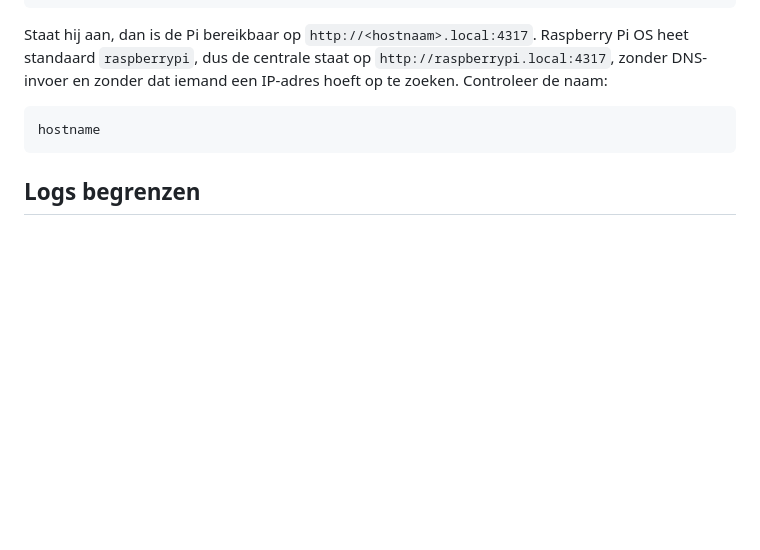
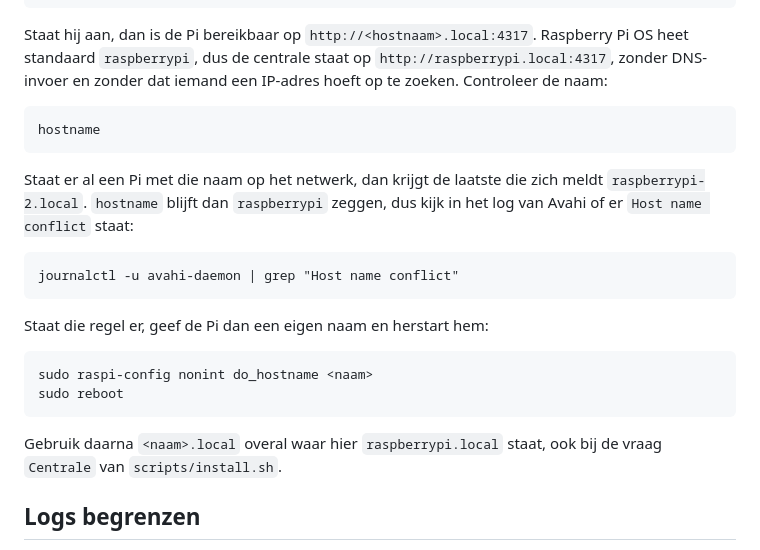
Before and after one commit to WahidN/agent-factory, a Markdown page: deploy/pi.md, the part around the change. Rendered like a GitHub page; blank space fills up the shorter version.

Commit message:
docs(pi): handle a taken hostname

````diff
--- a/deploy/pi.md
+++ b/deploy/pi.md
@@ -69,6 +69,21 @@ Staat hij aan, dan is de Pi bereikbaar op `http://<hostnaam>.local:4317`. Raspbe
 ```
 hostname
 ```
+
+Staat er al een Pi met die naam op het netwerk, dan krijgt de laatste die zich meldt `raspberrypi-2.local`. `hostname` blijft dan `raspberrypi` zeggen, dus kijk in het log van Avahi of er `Host name conflict` staat:
+
+```
+journalctl -u avahi-daemon | grep "Host name conflict"
+```
+
+Staat die regel er, geef de Pi dan een eigen naam en herstart hem:
+
+```
+sudo raspi-config nonint do_hostname <naam>
+sudo reboot
+```
+
+Gebruik daarna `<naam>.local` overal waar hier `raspberrypi.local` staat, ook bij de vraag `Centrale` van `scripts/install.sh`.
 
 ## Logs begrenzen
 
````
